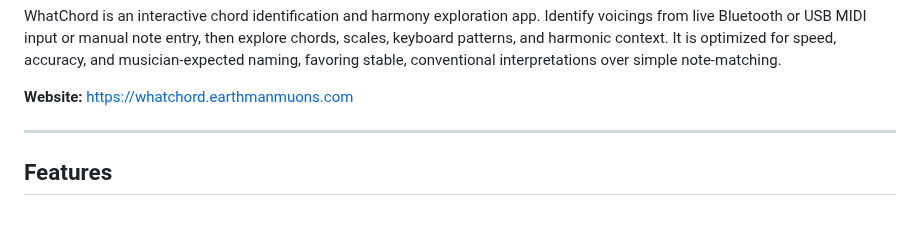
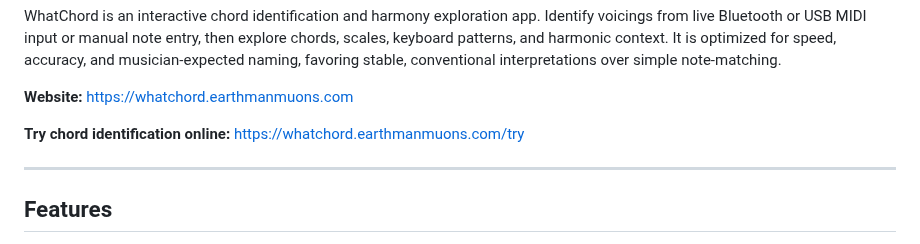
Before and after one commit to EarthmanMuons/whatchord, a Markdown page: README.md, the part around the change. Rendered like a GitHub page; blank space fills up the shorter version.

Commit message:
Add README link to try the engine without installing

```diff
--- a/README.md
+++ b/README.md
@@ -28,6 +28,8 @@ optimized for speed, accuracy, and musician-expected naming, favoring stable,
 conventional interpretations over simple note-matching.
 
 **Website:** <https://whatchord.earthmanmuons.com>
+
+**Try chord identification online:** <https://whatchord.earthmanmuons.com/try>
 
 ---
 
```
